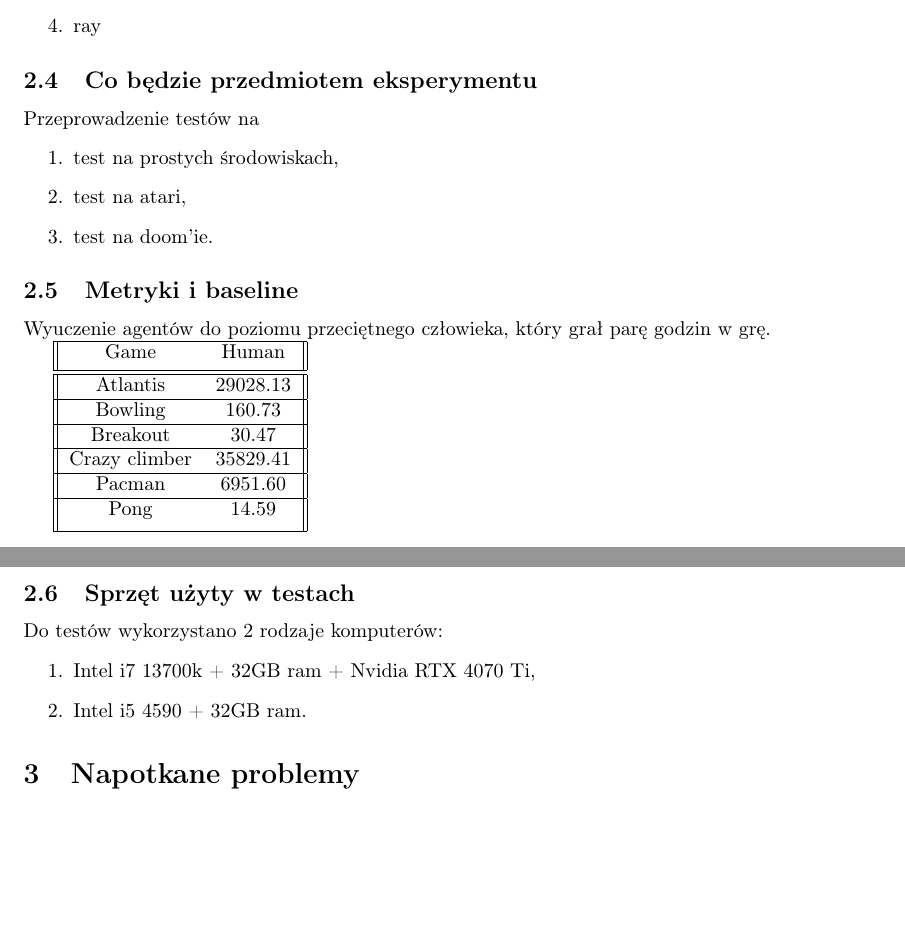
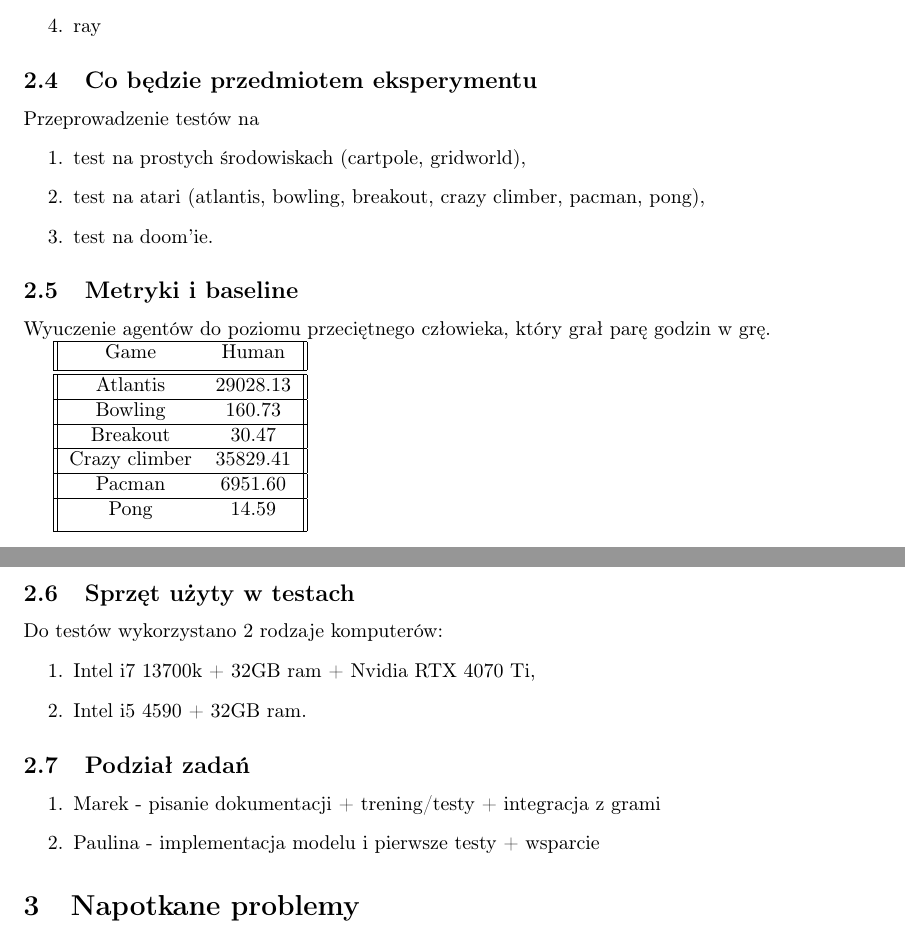
Before and after one commit to MarekBorzyszkowski/MuZero_redone, a LaTeX document (Documents/Report/muzero_report.tex, which reads Documents/Report/sections/2_experiments_info.tex): two parts of pages 3 and 4 of 15, joined at a grey line, cut so that both start at the same text, the shorter picture padded with empty space. Compiled offline with pdfLaTeX.

Commit message:
add tasks spread

```diff
--- a/Documents/Report/sections/2_experiments_info.tex
+++ b/Documents/Report/sections/2_experiments_info.tex
@@ -33,8 +33,8 @@
   \subsection{Co będzie przedmiotem eksperymentu}
     Przeprowadzenie testów na
     \begin{enumerate}
-      \item test na prostych środowiskach,
-      \item test na atari,
+      \item test na prostych środowiskach (cartpole, gridworld),
+      \item test na atari (atlantis, bowling, breakout, crazy~climber, pacman, pong),
       \item test na doom'ie.
     \end{enumerate}
 
@@ -67,3 +67,9 @@
       \item Intel i7 13700k + 32GB ram + Nvidia RTX 4070 Ti,
       \item Intel i5 4590 + 32GB ram.
     \end{enumerate}
+
+  \subsection{Podział zadań}
+    \begin{enumerate}
+      \item Marek - pisanie dokumentacji + trening/testy + integracja z grami
+      \item Paulina - implementacja modelu i pierwsze testy + wsparcie
+    \end{enumerate}
```
Also changed, not shown: Documents/Report/muzero_report.pdf.
